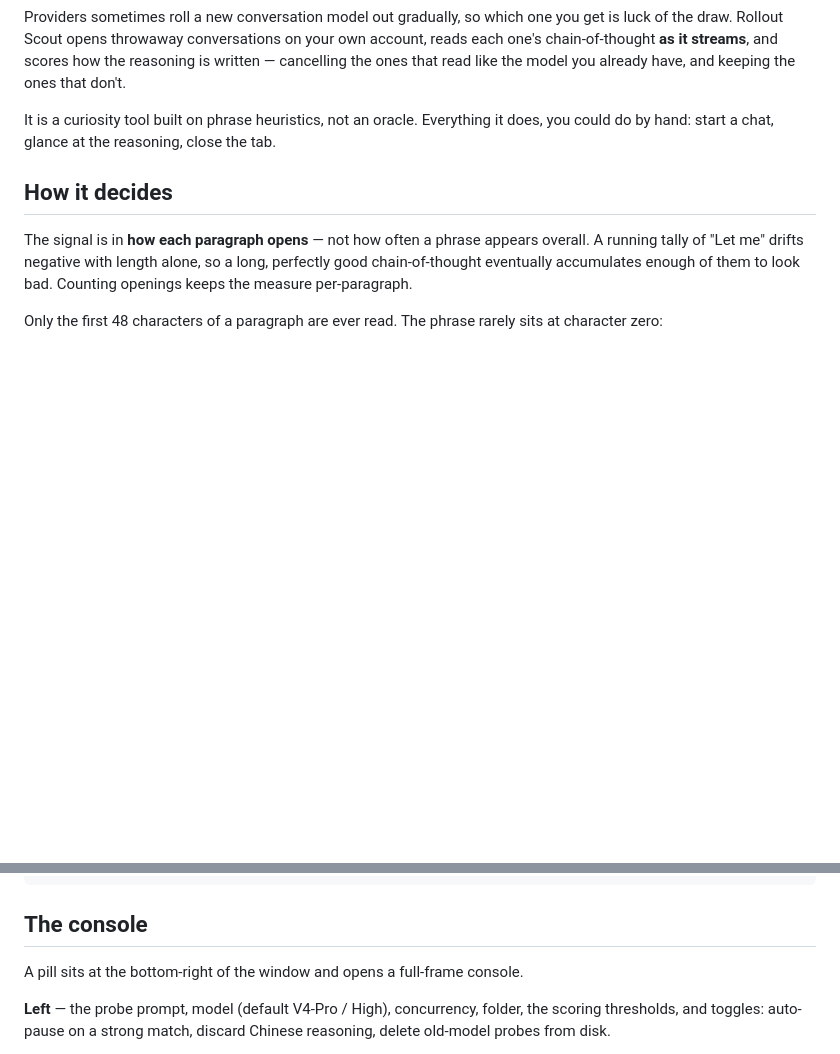
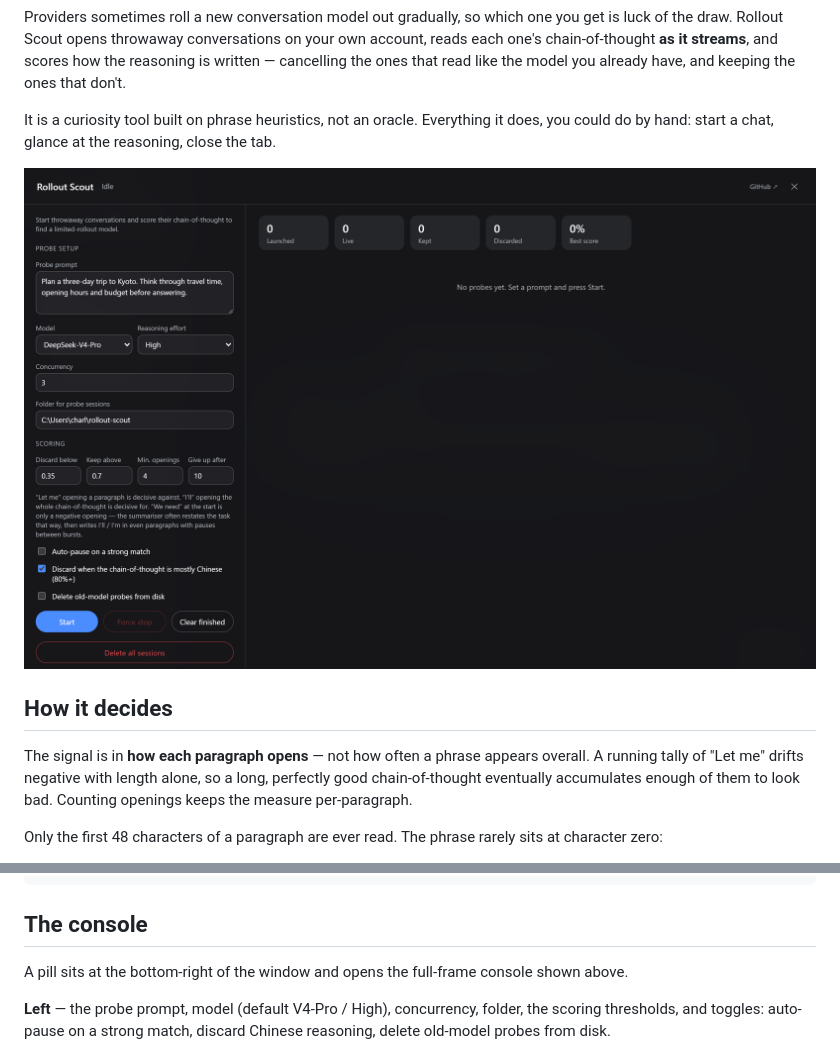
Before and after one commit to SpookySandwich/dsh-plugin-rollout-scout, a Markdown page: README.en.md, 2 parts joined by grey strips. Drawn GitHub-style; pictures changed too: assets/console.png (added); blank space fills up the shorter version.

```diff
--- a/README.en.md
+++ b/README.en.md
@@ -9,6 +9,8 @@ English | [简体中文](README.md)
 Providers sometimes roll a new conversation model out gradually, so which one you get is luck of the draw. Rollout Scout opens throwaway conversations on your own account, reads each one's chain-of-thought **as it streams**, and scores how the reasoning is written — cancelling the ones that read like the model you already have, and keeping the ones that don't.
 
 It is a curiosity tool built on phrase heuristics, not an oracle. Everything it does, you could do by hand: start a chat, glance at the reasoning, close the tab.
+
+![the console](https://raw.githubusercontent.com/SpookySandwich/dsh-plugin-rollout-scout/master/assets/console.png)
 
 ## How it decides
 
@@ -56,7 +58,7 @@ npm test
 
 ## The console
 
-A pill sits at the bottom-right of the window and opens a full-frame console.
+A pill sits at the bottom-right of the window and opens the full-frame console shown above.
 
 **Left** — the probe prompt, model (default V4-Pro / High), concurrency, folder, the scoring thresholds, and toggles: auto-pause on a strong match, discard Chinese reasoning, delete old-model probes from disk.
 
```
Also changed, not shown: README.md (+3 -1 lines), assets/console-zh.png (added).
